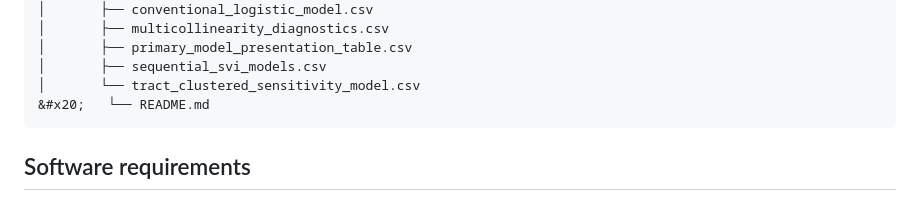
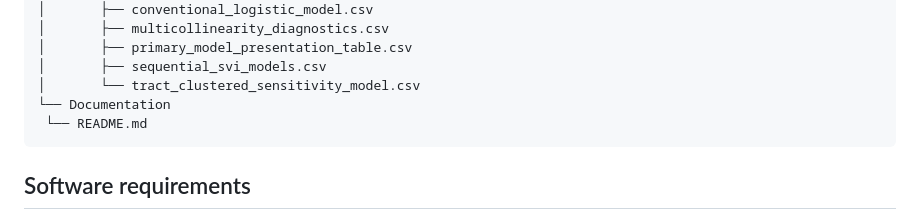
Before and after one commit to carsonwoodfin/carsonwoodfin, a Markdown page: README.md, the part around the change. Drawn GitHub-style.

````diff
--- a/README.md
+++ b/README.md
@@ -243,7 +243,8 @@ project/
 │       ├── primary_model_presentation_table.csv
 │       ├── sequential_svi_models.csv
 │       └── tract_clustered_sensitivity_model.csv
-&#x20;   └── README.md
+└── Documentation
+ └── README.md
 ```
 ## Software requirements
 
````
